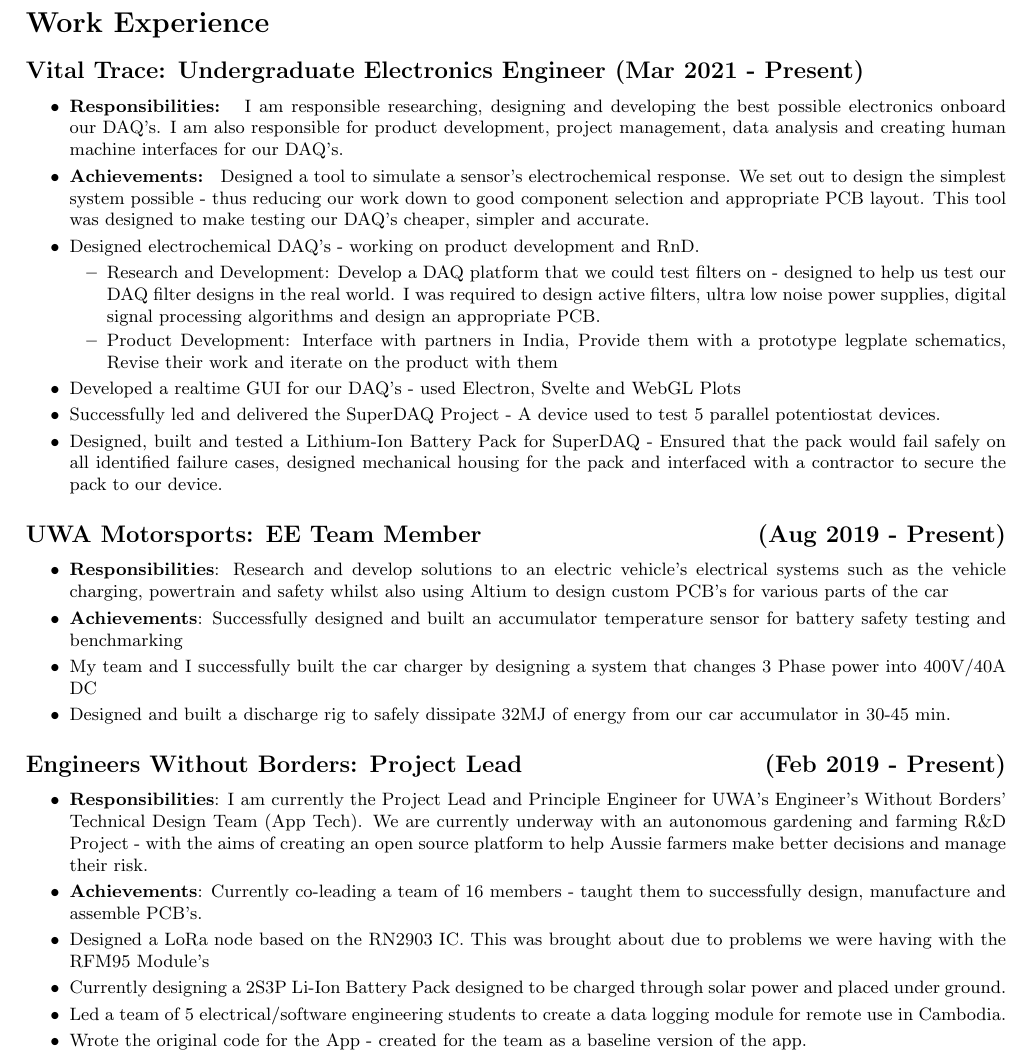
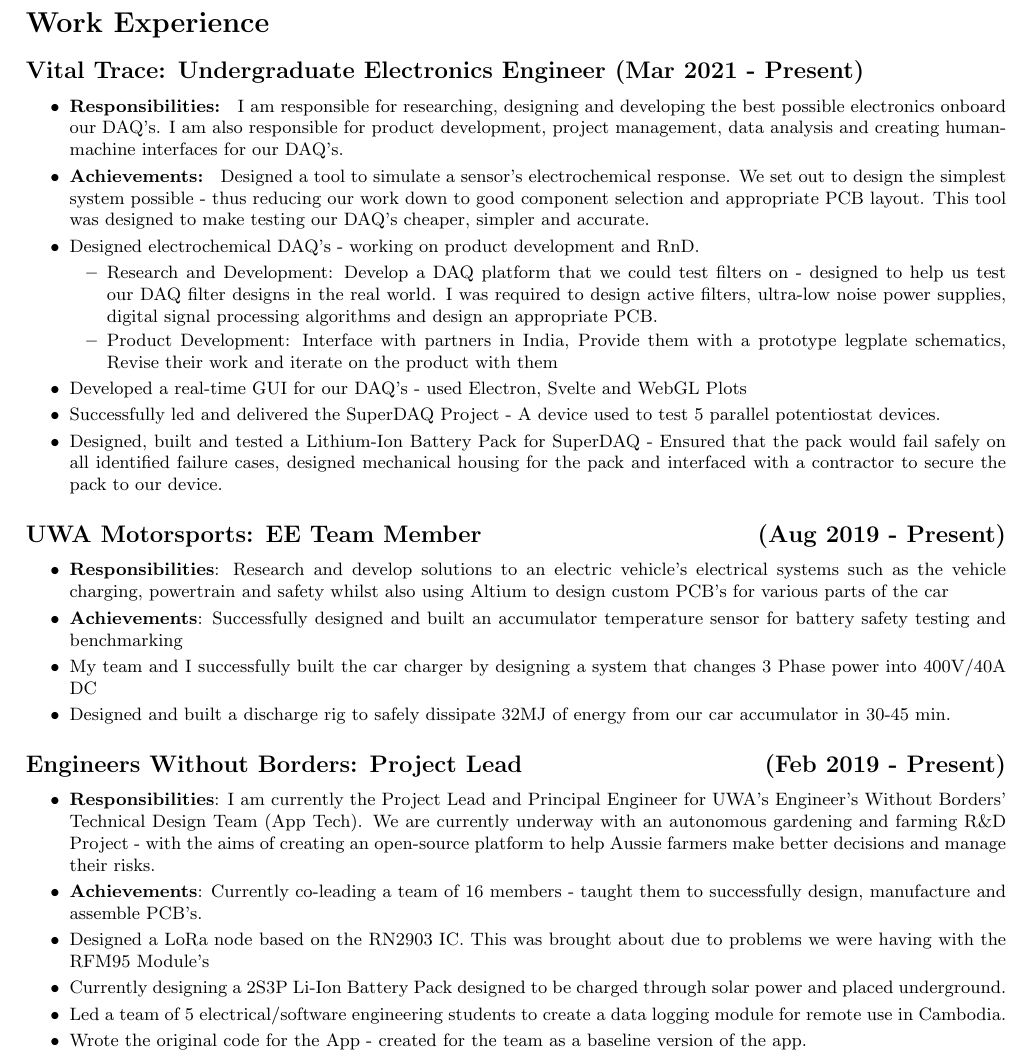
Before and after one commit to jumper385/resume, a LaTeX CV (resume.tex): part of page 2 of 2, cut so that both start at the same text. Compiled offline with pdfLaTeX.

Commit message:
added grammar changes

```diff
--- a/resume.tex
+++ b/resume.tex
@@ -61,14 +61,14 @@ Curriculum Vitae \\
 
 \subsection*{Vital Trace: Undergraduate Electronics Engineer (Mar 2021 - Present)}
 \begin{itemize}
-    \item \textbf{Responsibilities: } I am responsible researching, designing and developing the best possible electronics onboard our DAQ's. I am also responsible for product development, project management, data analysis and creating human machine interfaces for our DAQ's.
+    \item \textbf{Responsibilities: } I am responsible for researching, designing and developing the best possible electronics onboard our DAQ's. I am also responsible for product development, project management, data analysis and creating human-machine interfaces for our DAQ's.
     \item \textbf{Achievements: } Designed a tool to simulate a sensor's electrochemical response. We set out to design the simplest system possible - thus reducing our work down to good component selection and appropriate PCB layout. This tool was designed to make testing our DAQ's cheaper, simpler and accurate.
         \item Designed electrochemical DAQ's - working on product development and RnD.
         \begin{itemize}
-            \item Research and Development: Develop a DAQ platform that we could test filters on - designed to help us test our DAQ filter designs in the real world. I was required to design active filters, ultra low noise power supplies, digital signal processing algorithms and design an appropriate PCB.
+            \item Research and Development: Develop a DAQ platform that we could test filters on - designed to help us test our DAQ filter designs in the real world. I was required to design active filters, ultra-low noise power supplies, digital signal processing algorithms and design an appropriate PCB.
             \item Product Development: Interface with partners in India, Provide them with a prototype legplate schematics, Revise their work and iterate on the product with them
         \end{itemize}
-        \item Developed a realtime GUI for our DAQ's - used Electron, Svelte and WebGL Plots
+        \item Developed a real-time GUI for our DAQ's - used Electron, Svelte and WebGL Plots
         \item Successfully led and delivered the SuperDAQ Project - A device used to test 5 parallel potentiostat devices.
         \item Designed, built and tested a Lithium-Ion Battery Pack for SuperDAQ - Ensured that the pack would fail safely on all identified failure cases, designed mechanical housing for the pack and interfaced with a contractor to secure the pack to our device.
 \end{itemize}
@@ -83,10 +83,10 @@ Curriculum Vitae \\
 
 \subsection*{Engineers Without Borders: Project Lead \hfill (Feb 2019 - Present)}
 \begin{itemize}
-\item \textbf{Responsibilities}: I am currently the Project Lead and Principle Engineer for UWA's Engineer's Without Borders' Technical Design Team (App Tech). We are currently underway with an autonomous gardening and farming R\&D Project - with the aims of creating an open source platform to help Aussie farmers make better decisions and manage their risk.
+\item \textbf{Responsibilities}: I am currently the Project Lead and Principal Engineer for UWA's Engineer's Without Borders' Technical Design Team (App Tech). We are currently underway with an autonomous gardening and farming R\&D Project - with the aims of creating an open-source platform to help Aussie farmers make better decisions and manage their risks.
 \item \textbf{Achievements}: Currently co-leading a team of 16 members - taught them to successfully design, manufacture and assemble PCB's.
 \item Designed a LoRa node based on the RN2903 IC. This was brought about due to problems we were having with the RFM95 Module's
-\item Currently designing a 2S3P Li-Ion Battery Pack designed to be charged through solar power and placed under ground.
+\item Currently designing a 2S3P Li-Ion Battery Pack designed to be charged through solar power and placed underground.
 \item Led a team of 5 electrical/software engineering students to create a data logging module for remote use in Cambodia.
 \item Wrote the original code for the App - created for the team as a baseline version of the app.
 \item We completed and shipped a completed app in January 2020
```
Also changed, not shown: resume.pdf, resume.tex (4 more changed lines).
